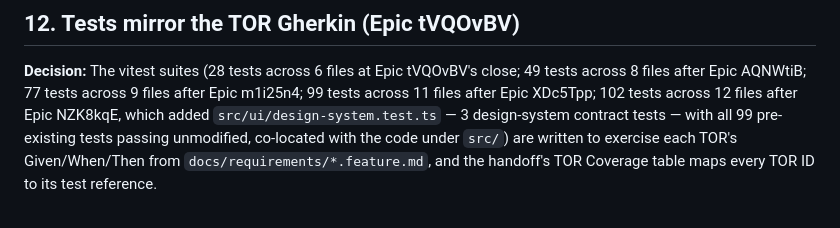
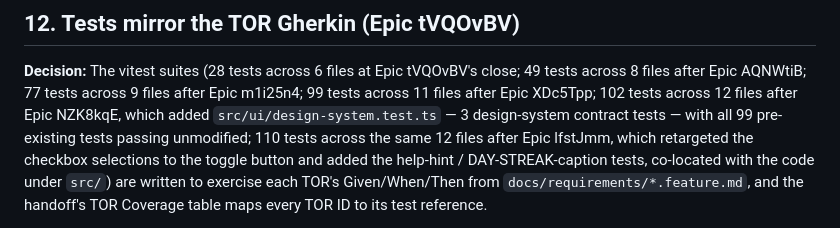
Before and after one commit to peakflames/summit-glm-zcode, a Markdown page: docs/design-notes.md, the part around one of its changes. GitHub-like rendering.

```diff
--- a/docs/design-notes.md
+++ b/docs/design-notes.md
@@ -134,7 +135,9 @@ would be pure overhead.
 tests across 8 files after Epic AQNWtiB; 77 tests across 9 files after Epic m1i25n4;
 99 tests across 11 files after Epic XDc5Tpp; 102 tests across 12 files after Epic
 NZK8kqE, which added `src/ui/design-system.test.ts` — 3 design-system contract tests —
-with all 99 pre-existing tests passing unmodified,
+with all 99 pre-existing tests passing unmodified; 110 tests across the same 12 files
+after Epic lfstJmm, which retargeted the checkbox selections to the toggle button and
+added the help-hint / DAY-STREAK-caption tests,
 co-located with the code under `src/`) are
 written to exercise each TOR's Given/When/Then from
 `docs/requirements/*.feature.md`, and the handoff's TOR Coverage table maps every TOR ID to
```
Also changed, not shown: other parts of docs/design-notes.md (+79 -13 lines), docs/architecture.md (+38 -22 lines).
